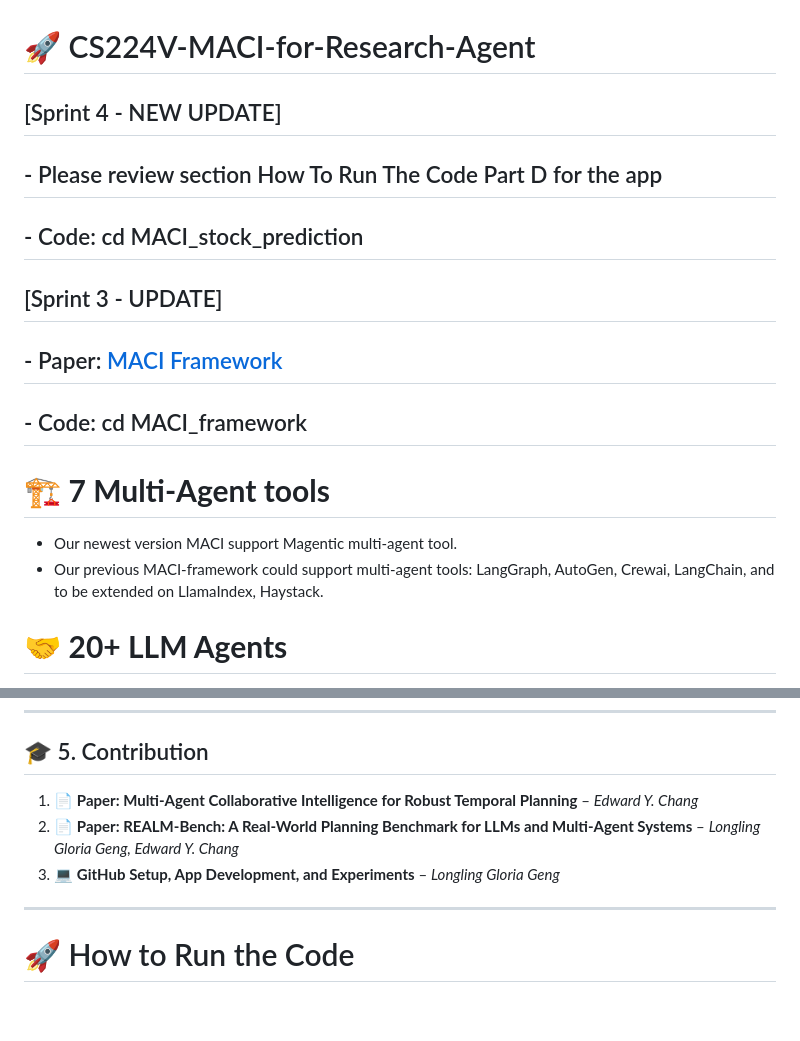
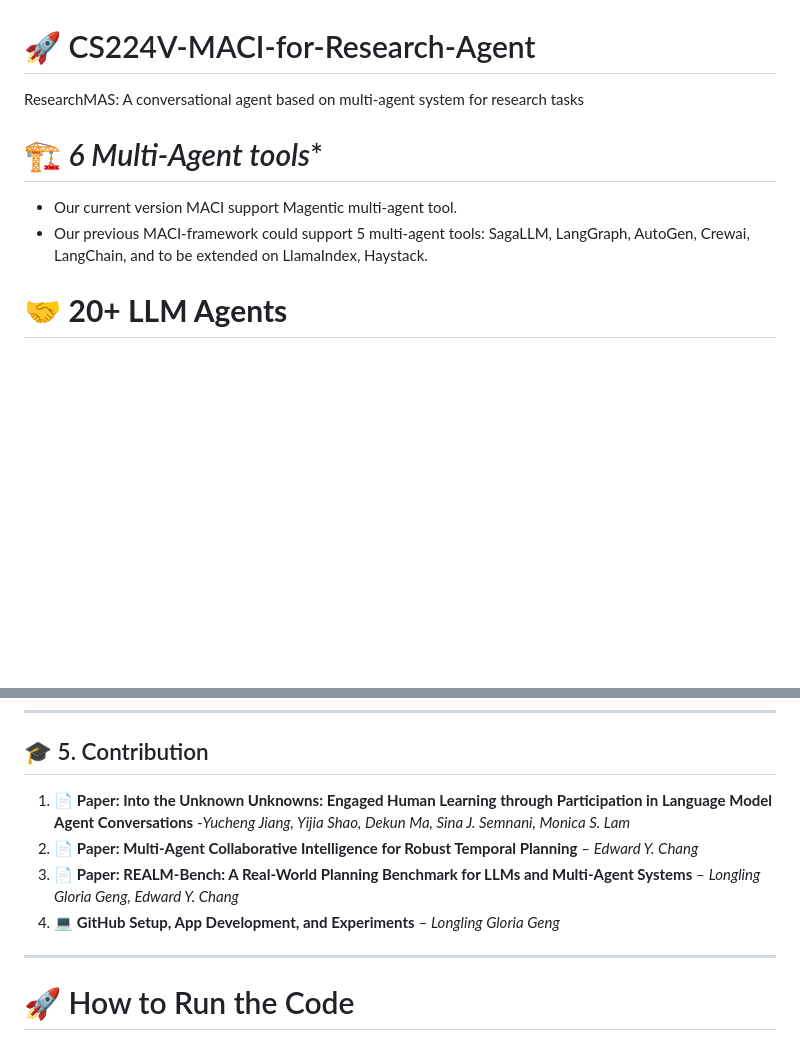
Before and after one commit to genglongling/CS224V-MACI-for-Research-Agent, a Markdown page: README.md, 2 parts joined by grey strips. Rendered like a GitHub page; blank space fills up the shorter version.

```diff
--- a/README.md
+++ b/README.md
@@ -1,16 +1,10 @@
 # 🚀 CS224V-MACI-for-Research-Agent
-
-## [Sprint 4 - NEW UPDATE]
-## - Please review section How To Run The Code Part D for the app
-## - Code: cd MACI_stock_prediction
-## [Sprint 3 - UPDATE]
-## - Paper: [MACI Framework](https://arxiv.org/abs/2502.18836)
-## - Code: cd MACI_framework
+ResearchMAS: A conversational agent based on multi-agent system for research tasks
 
 
-# 🏗️ **7 Multi-Agent tools**
-   - Our newest version MACI support Magentic multi-agent tool.
-   - Our previous MACI-framework could support multi-agent tools: LangGraph, AutoGen, Crewai, LangChain, and to be extended on LlamaIndex, Haystack.
+# 🏗️ *6 Multi-Agent tools**
+   - Our current version MACI support Magentic multi-agent tool.
+   - Our previous MACI-framework could support 5 multi-agent tools: SagaLLM, LangGraph, AutoGen, Crewai, LangChain, and to be extended on LlamaIndex, Haystack.
 
 # 🤝 **20+ LLM Agents**
    - **[OpenAI LLMs:](https://openai.com/)** including gpt-4, gpt-4o, gpt-4o-mini, etc.
@@ -124,9 +85,10 @@ All experiments will utilize publicly available data from sources like:
 
 ## 🎓 5. Contribution
 
-1. 📄 **Paper: Multi-Agent Collaborative Intelligence for Robust Temporal Planning** – *Edward Y. Chang*
-2. 📄 **Paper: REALM-Bench: A Real-World Planning Benchmark for LLMs and Multi-Agent Systems** – *Longling Gloria Geng, Edward Y. Chang*
-3. 💻 **GitHub Setup, App Development, and Experiments** – *Longling Gloria Geng*
+1. 📄 **Paper: Into the Unknown Unknowns: Engaged Human Learning through Participation in Language Model Agent Conversations** -*Yucheng Jiang, Yijia Shao, Dekun Ma, Sina J. Semnani, Monica S. Lam*
+2. 📄 **Paper: Multi-Agent Collaborative Intelligence for Robust Temporal Planning** – *Edward Y. Chang*
+3. 📄 **Paper: REALM-Bench: A Real-World Planning Benchmark for LLMs and Multi-Agent Systems** – *Longling Gloria Geng, Edward Y. Chang*
+4. 💻 **GitHub Setup, App Development, and Experiments** – *Longling Gloria Geng*
 
 ---
 # 🚀 How to Run the Code
```
Also changed, not shown: other parts of README.md (+14 -47 lines).
